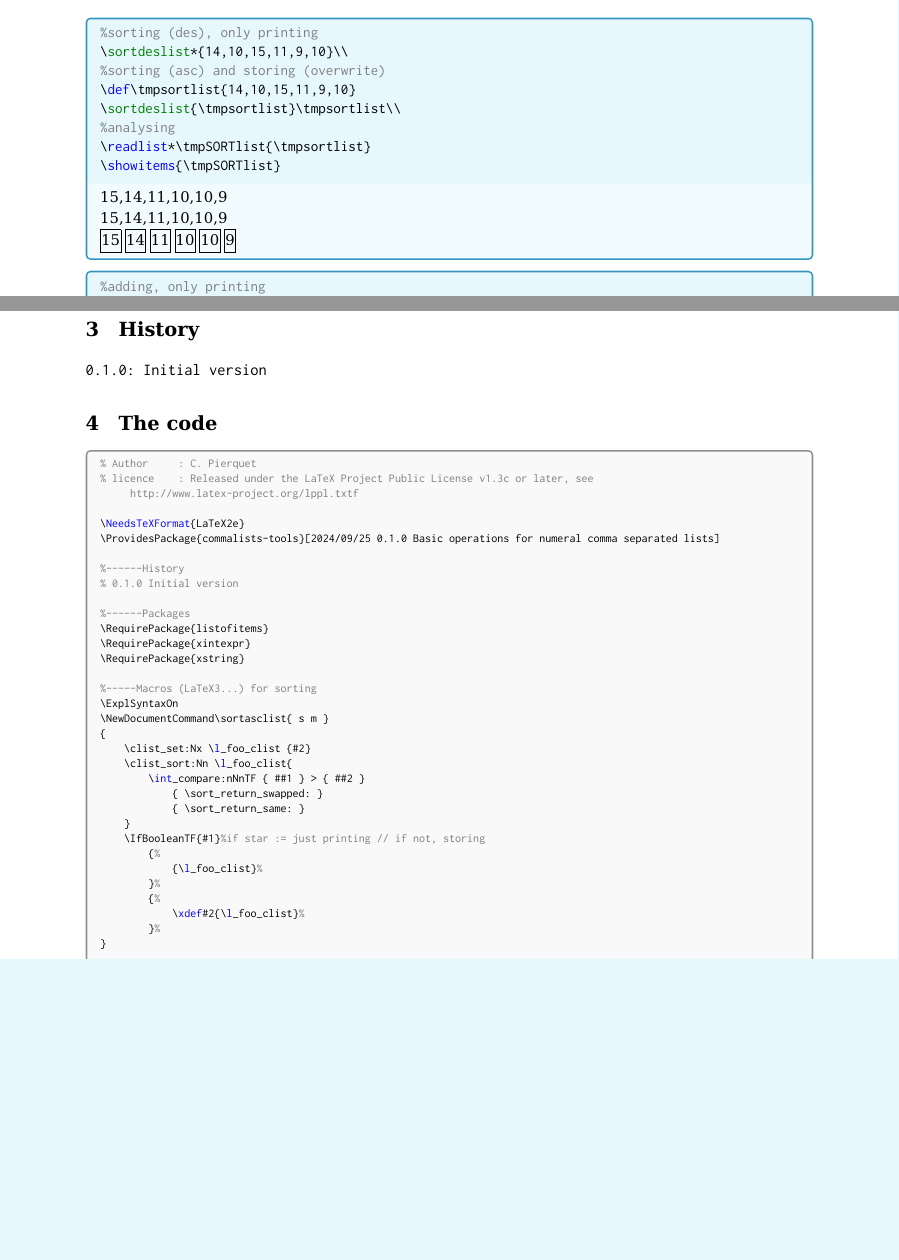
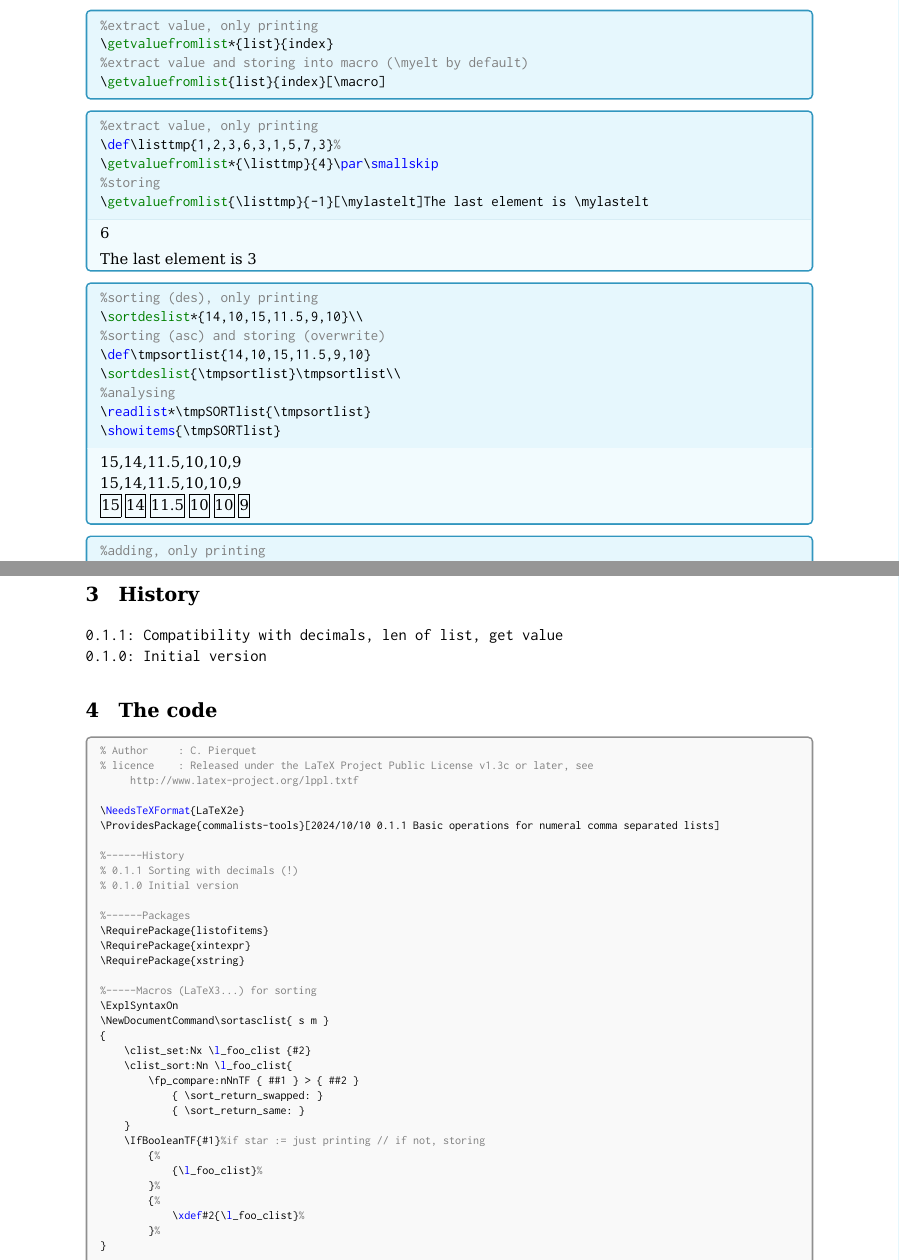
Before and after one commit to cpierquet/commalists-tools, a LaTeX document (doc/commalists-tools-doc.tex, which reads tex/commalists-tools.sty): two parts of pages 5 and 7 of 9 before the commit and two parts of pages 5 and 8 of 10 after it, joined at a grey line, cut at the place of the change, the shorter picture padded with empty space. Compiled offline with pdfLaTeX.

Commit message:
0.1.1 updates

```diff
--- a/doc/commalists-tools-doc.tex
+++ b/doc/commalists-tools-doc.tex
@@ -27,8 +27,8 @@
 \hypersetup{pdfborder=0 0 0}
 \usepackage[margin=2cm]{geometry}
 \setlength{\parindent}{0pt}
-\def\TPversion{0.1.0}
-\def\TPdate{25/09/2024}
+\def\TPversion{0.1.1}
+\def\TPdate{10/10/2024}
 \usepackage{tcolorbox}
 \usepackage{pgffor}
 \tcbuselibrary{breakable,skins,hooks,listingsutf8}
@@ -49,7 +49,7 @@
 	keywordstyle={\color{violet}},%
 	classoffset=2,%
 	alsoletter={-},%
-	morekeywords={\sortasclist,\sortdeslist,\addvalinlist,\removevalinlist,\boolvalinlist,\xintifvalinlist,\countvalinlist,\minoflist,\maxoflist,\meanoflist,\sumoflist,\prodoflist,\reverselist,\getvaluefromlist},%
+	morekeywords={\sortasclist,\sortdeslist,\addvalinlist,\removevalinlist,\boolvalinlist,\xintifvalinlist,\countvalinlist,\minoflist,\maxoflist,\meanoflist,\sumoflist,\prodoflist,\reverselist,\getvaluefromlist,\lenoflist,\getvaluefromlist},%
 	keywordstyle={\color{green!50!black}},%
 	classoffset=3,%
 	morekeywords={},%
@@ -79,7 +79,7 @@
 		keywordstyle={\color{violet}},%
 		classoffset=2,%
 		alsoletter={-},%
-		morekeywords={\sortasclist,\sortdeslist,\addvalinlist,\removevalinlist,\boolvalinlist,\xintifvalinlist,\countvalinlist,\minoflist,\maxoflist,\meanoflist,\sumoflist,\prodoflist,\reverselist,\getvaluefromlist},%
+		morekeywords={\sortasclist,\sortdeslist,\addvalinlist,\removevalinlist,\boolvalinlist,\xintifvalinlist,\countvalinlist,\minoflist,\maxoflist,\meanoflist,\sumoflist,\prodoflist,\reverselist,\getvaluefromlist,\lenoflist,\getvaluefromlist},%
 		keywordstyle={\color{green!50!black}},%
 		classoffset=3,%
 		morekeywords={},%
@@ -247,5 +257,6 @@ Starred versions only print the result, whereas non starred versions store the r
 
 \begin{DemoCode}{}
 %only printing
-\minoflist*{14,10,15,11,9,10} and \maxoflist*{14,10,15,11,9,10} \\
-%storing min/max of list
+\lenoflist*{14,10,15,11,9,10}\\
+%only printing
+\minoflist*{14,10,15,11,9,10} and \maxoflist*{14,10,15,11,9,10}
@@ -296,20 +312,35 @@ The sum is \mysum\ and the prod is \myprod
 
 \begin{DemoCode}{}
 %sorting (asc), only printing
-\sortasclist*{14,10,15,11,9,10}\\
+\sortasclist*{14,10,15,11.5,9,10}\\
 %sorting (asc) and storing (overwrite)
-\def\tmpsortlist{14,10,15,11,9,10}
+\def\tmpsortlist{14,10,15,11.5,9,10}
 \sortasclist{\tmpsortlist}\tmpsortlist\\
 %analysing
 \readlist*\tmpSORTlist{\tmpsortlist}
 \showitems{\tmpSORTlist}
 \end{DemoCode}
 
+\begin{DemoCode}{listing only}
+%extract value, only printing
+\getvaluefromlist*{list}{index}
+%extract value and storing into macro (\myelt by default)
+\getvaluefromlist{list}{index}[\macro]
+\end{DemoCode}
+
+\begin{DemoCode}{}
+%extract value, only printing
+\def\listtmp{1,2,3,6,3,1,5,7,3}%
+\getvaluefromlist*{\listtmp}{4}\par\smallskip
+%storing
+\getvaluefromlist{\listtmp}{-1}[\mylastelt]The last element is \mylastelt
+\end{DemoCode}
+
 \begin{DemoCode}{}
 %sorting (des), only printing
-\sortdeslist*{14,10,15,11,9,10}\\
+\sortdeslist*{14,10,15,11.5,9,10}\\
 %sorting (asc) and storing (overwrite)
-\def\tmpsortlist{14,10,15,11,9,10}
+\def\tmpsortlist{14,10,15,11.5,9,10}
 \sortdeslist{\tmpsortlist}\tmpsortlist\\
 %analysing
 \readlist*\tmpSORTlist{\tmpsortlist}
@@ -406,6 +437,8 @@ The sum is \mysum\ and the prod is \myprod
 
 \section{History}
 
+\texttt{0.1.1: Compatibility with decimals, len of list, get value}
+
 \texttt{0.1.0: Initial version}
 
 \section{The code}
--- a/tex/commalists-tools.sty
+++ b/tex/commalists-tools.sty
@@ -2,9 +2,10 @@
 % licence    : Released under the LaTeX Project Public License v1.3c or later, see http://www.latex-project.org/lppl.txtf
 
 \NeedsTeXFormat{LaTeX2e}
-\ProvidesPackage{commalists-tools}[2024/09/25 0.1.0 Basic operations for numeral comma separated lists]
+\ProvidesPackage{commalists-tools}[2024/10/10 0.1.1 Basic operations for numeral comma separated lists]
 
 %------History
+% 0.1.1	Sorting with decimals (!)
 % 0.1.0	Initial version
 
 %------Packages
@@ -18,7 +19,7 @@
 {
 	\clist_set:Nx \l_foo_clist {#2}
 	\clist_sort:Nn \l_foo_clist{
-		\int_compare:nNnTF { ##1 } > { ##2 }
+		\fp_compare:nNnTF { ##1 } > { ##2 }
 			{ \sort_return_swapped: }
 			{ \sort_return_same: }
 	}
@@ -35,7 +36,7 @@
 {
 	\clist_set:Nx \l_foo_clist {#2}
 	\clist_sort:Nn \l_foo_clist{
-		\int_compare:nNnTF { ##1 } < { ##2 }
+		\fp_compare:nNnTF { ##1 } < { ##2 }
 			{ \sort_return_swapped: }
 			{ \sort_return_same: }
 	}
@@ -185,4 +186,10 @@
 	\IfBooleanT{#1}{#4}%
 }
 
+\NewDocumentCommand\lenoflist{ s m O{\resmylen} }{%
+	\readlist*\tmpreadlist{#2}%
+	\xdef#3{\tmpreadlistlen}%
+	\IfBooleanT{#1}{#3}%
+}
+
 \endinput
```
Also changed, not shown: doc/commalists-tools-doc.pdf, doc/commalists-tools-doc.tex (17 more changed lines).
